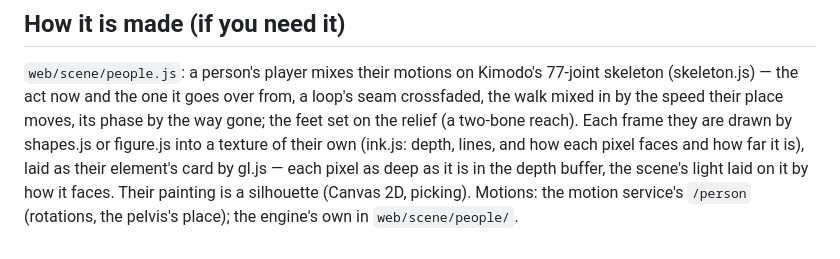
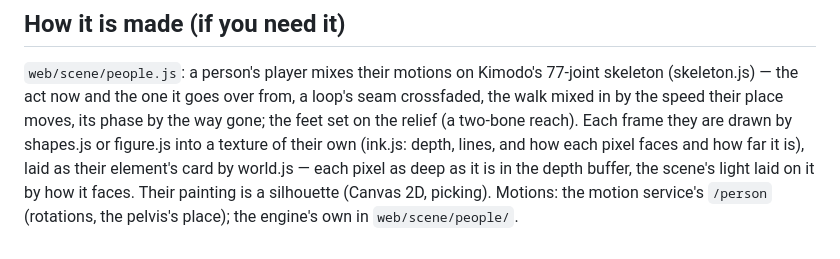
Before and after one commit to moood-me/docs, a Markdown page: people.md, the part around the change. Rendered like a GitHub page.

Commit message:
docs as moood has them now

```diff
--- a/people.md
+++ b/people.md
@@ -254,6 +254,6 @@ Each writes a JSON snippet for the cast's data and a picture to look at first (t
 now and the one it goes over from, a loop's seam crossfaded, the walk mixed in by the speed their place moves, its
 phase by the way gone; the feet set on the relief (a two-bone reach). Each frame they are drawn by shapes.js or
 figure.js into a texture of their own (ink.js: depth, lines, and how each pixel faces and how far it is), laid as
-their element's card by gl.js — each pixel as deep as it is in the depth buffer, the scene's light laid on it by how
+their element's card by world.js — each pixel as deep as it is in the depth buffer, the scene's light laid on it by how
 it faces. Their painting is a silhouette (Canvas 2D, picking). Motions: the motion service's `/person` (rotations,
 the pelvis's place); the engine's own in `web/scene/people/`.
```
